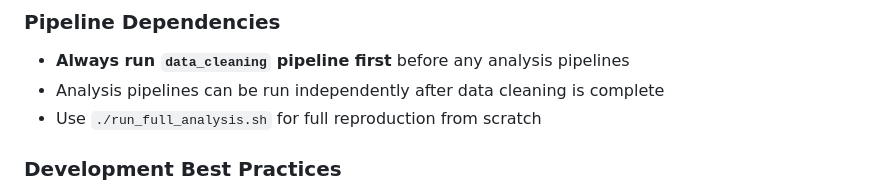
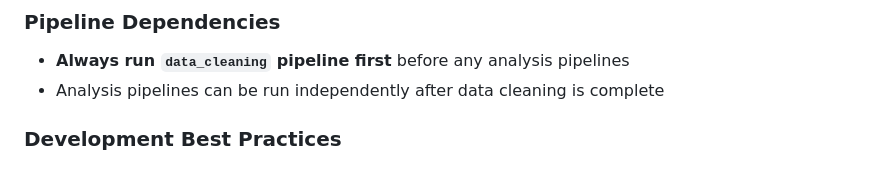
Before and after one commit to yang3kc/ai_search_arena, a Markdown page: CLAUDE.md, the part around the change. Drawn GitHub-style.

Commit message:
📝 docs(claude): remove unnecessary note on running full analysis script

```diff
--- a/CLAUDE.md
+++ b/CLAUDE.md
@@ -180,7 +180,6 @@ or set `--lang` appropriately, and avoid falling back to text-only tools like `r
 ### Pipeline Dependencies
 - **Always run `data_cleaning` pipeline first** before any analysis pipelines
 - Analysis pipelines can be run independently after data cleaning is complete
-- Use `./run_full_analysis.sh` for full reproduction from scratch
 
 ### Development Best Practices
 - **Follow existing code patterns** and naming conventions
```
